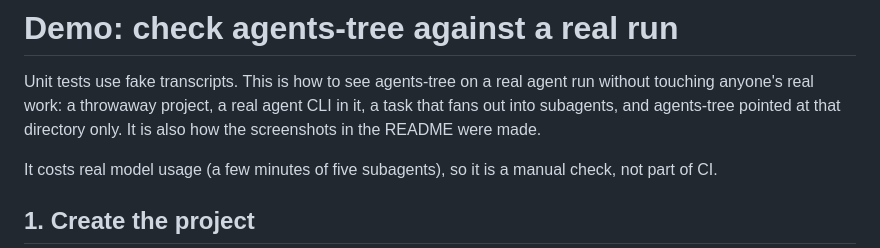
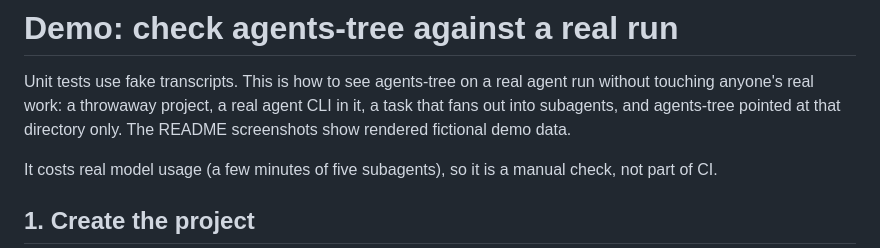
Before and after one commit to blavka/agents-tree, a Markdown page: docs/demo/README.md, the part around the change. Rendered like a GitHub page.

```diff
--- a/docs/demo/README.md
+++ b/docs/demo/README.md
@@ -3,7 +3,7 @@
 Unit tests use fake transcripts. This is how to see agents-tree on a real agent
 run without touching anyone's real work: a throwaway project, a real agent CLI
 in it, a task that fans out into subagents, and agents-tree pointed at that
-directory only. It is also how the screenshots in the README were made.
+directory only. The README screenshots show rendered fictional demo data.
 
 It costs real model usage (a few minutes of five subagents), so it is a manual
 check, not part of CI.
```
Also changed, not shown: README.md (+4 -5 lines), docs/cli.png, docs/detail.png.
